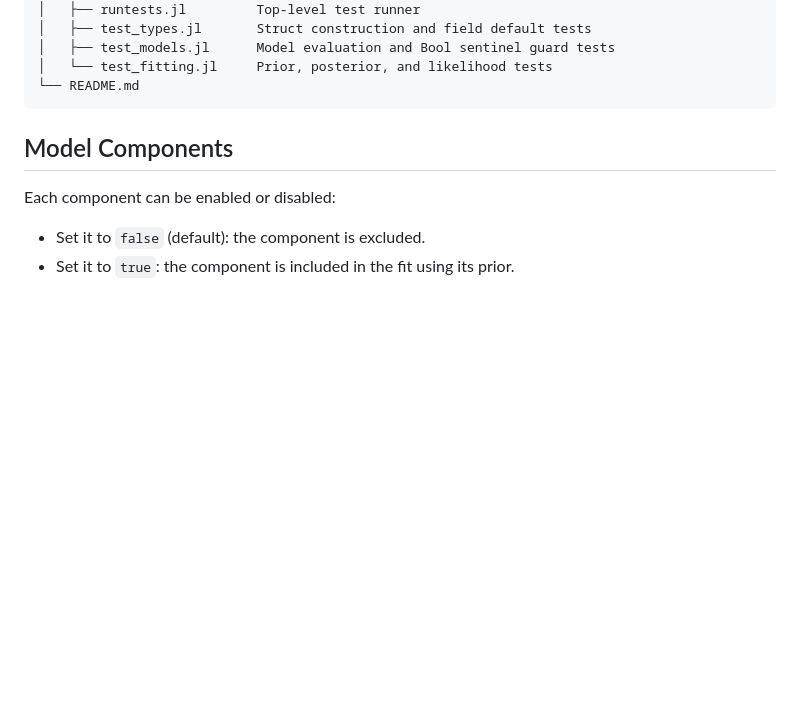
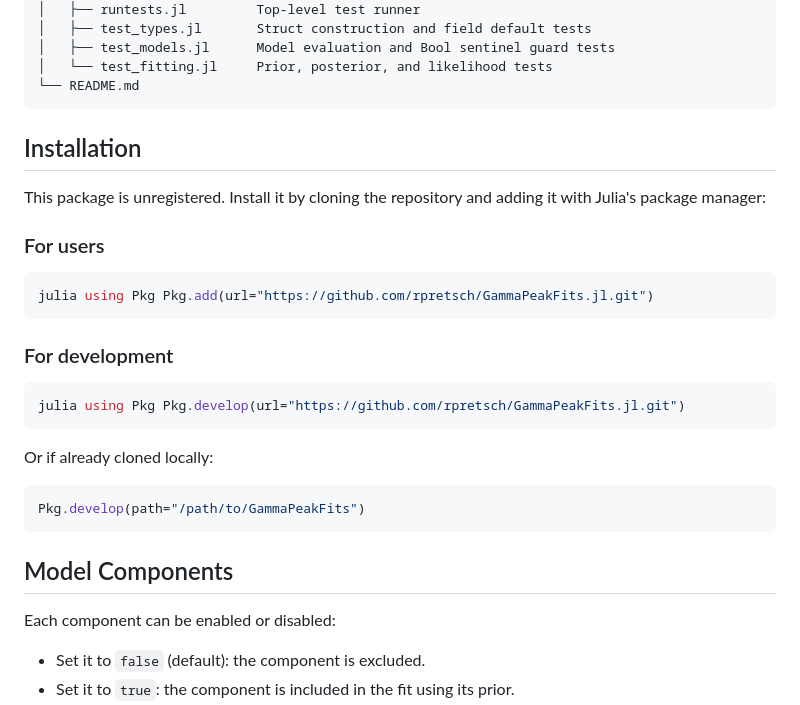
Before and after one commit to rpretsch/GammaPeakFits.jl, a Markdown page: README.md, the part around the change. Rendered like a GitHub page; blank space fills up the shorter version.

Commit message:
docs(readme): add installation instructions for GammaPeakFits

````diff
--- a/README.md
+++ b/README.md
@@ -24,6 +24,28 @@ GammaPeakFits/
 │   ├── test_models.jl      Model evaluation and Bool sentinel guard tests
 │   └── test_fitting.jl     Prior, posterior, and likelihood tests
 └── README.md
+```
+
+## Installation
+
+This package is unregistered. Install it by cloning the repository and adding it with Julia's package manager:
+
+### For users
+
+```shell
+julia using Pkg Pkg.add(url="https://github.com/rpretsch/GammaPeakFits.jl.git")
+```
+
+### For development
+
+```shell
+julia using Pkg Pkg.develop(url="https://github.com/rpretsch/GammaPeakFits.jl.git")
+```
+
+Or if already cloned locally:
+
+```shell
+Pkg.develop(path="/path/to/GammaPeakFits")
 ```
 
 ## Model Components
````
